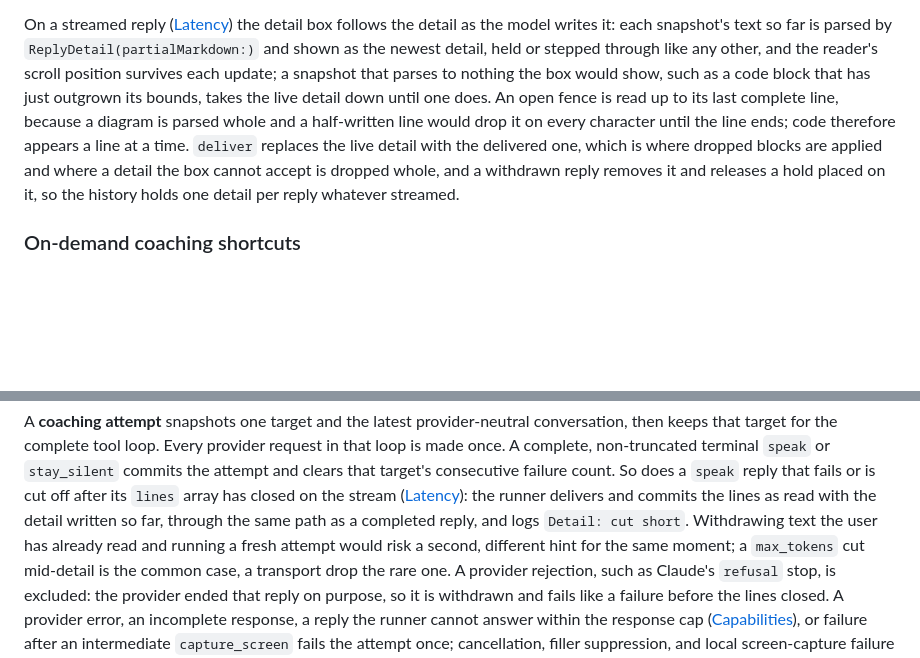
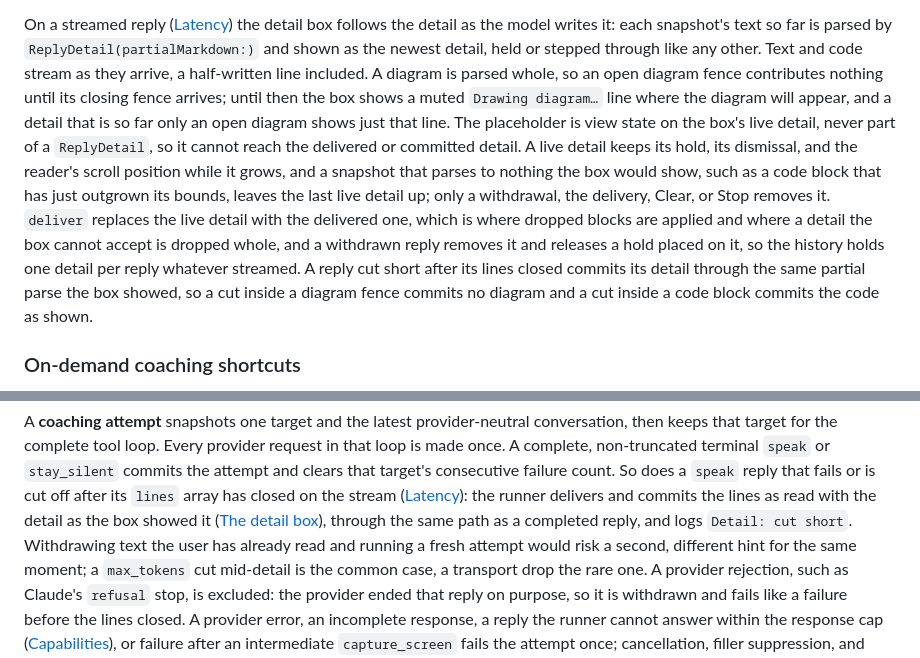
Before and after one commit to JINGBANZ/jarvis, a Markdown page: wiki/architecture.md, 2 parts joined by grey strips. Drawn GitHub-style; blank space fills up the shorter version.

Commit message:
docs(wiki): describe how the detail box follows a streamed detail
Co-Authored-By: Claude Fable 5.1 <noreply@anthropic.com>

```diff
--- a/wiki/architecture.md
+++ b/wiki/architecture.md
@@ -384,14 +384,20 @@ Markdown, diagram source included, is persisted with the tip in the owner-only s
 
 On a streamed reply ([Latency](#latency)) the detail box follows the detail as the model writes it:
 each snapshot's text so far is parsed by `ReplyDetail(partialMarkdown:)` and shown as the newest
-detail, held or stepped through like any other, and the reader's scroll position survives each
-update; a snapshot that parses to nothing the box would show, such as a code block that has just
-outgrown its bounds, takes the live detail down until one does. An open fence is read up to its last
-complete line, because a diagram is parsed whole and a half-written line would drop it on every
-character until the line ends; code therefore appears a line at a time. `deliver` replaces the live
-detail with the delivered one, which is where dropped blocks are applied and where a detail the box
-cannot accept is dropped whole, and a withdrawn reply removes it and releases a hold placed on it,
-so the history holds one detail per reply whatever streamed.
+detail, held or stepped through like any other. Text and code stream as they arrive, a half-written
+line included. A diagram is parsed whole, so an open diagram fence contributes nothing until its
+closing fence arrives; until then the box shows a muted `Drawing diagram…` line where the diagram
+will appear, and a detail that is so far only an open diagram shows just that line. The placeholder
+is view state on the box's live detail, never part of a `ReplyDetail`, so it cannot reach the
+delivered or committed detail. A live detail keeps its hold, its dismissal, and the reader's scroll
+position while it grows, and a snapshot that parses to nothing the box would show, such as a code
+block that has just outgrown its bounds, leaves the last live detail up; only a withdrawal, the
+delivery, Clear, or Stop removes it. `deliver` replaces the live detail with the delivered one,
+which is where dropped blocks are applied and where a detail the box cannot accept is dropped
+whole, and a withdrawn reply removes it and releases a hold placed on it, so the history holds one
+detail per reply whatever streamed. A reply cut short after its lines closed commits its detail
+through the same partial parse the box showed, so a cut inside a diagram fence commits no diagram
+and a cut inside a code block commits the code as shown.
 
 ### On-demand coaching shortcuts
 
@@ -670,7 +676,8 @@ that target for the complete tool loop. Every provider request in that loop is m
 non-truncated terminal `speak` or `stay_silent` commits the attempt and clears that target's consecutive
 failure count. So does a `speak` reply that fails or is cut off after its `lines` array has closed on
 the stream ([Latency](#latency)): the runner delivers and commits the lines as read with the detail
-written so far, through the same path as a completed reply, and logs `Detail: cut short`. Withdrawing
+as the box showed it ([The detail box](#the-detail-box)), through the same path as a completed
+reply, and logs `Detail: cut short`. Withdrawing
 text the user has already read and running a fresh attempt would risk a second, different hint for
 the same moment; a `max_tokens` cut mid-detail is the common case, a transport drop the rare one. A
 provider rejection, such as Claude's `refusal` stop, is excluded: the provider ended that reply on
```
